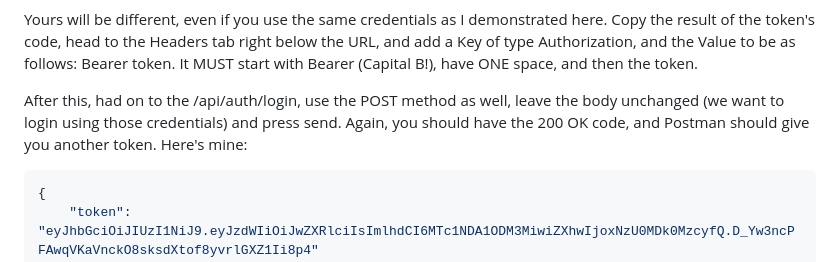
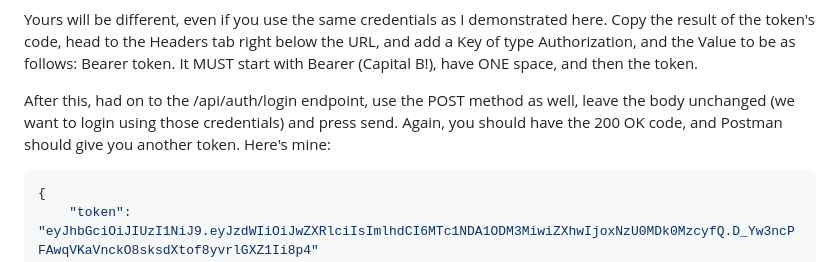
Before and after one commit to LTVolt/Java-ELT-ExpenseTrackerApp, a Markdown page: backend/README.md, the part around the change. Rendered like a GitHub page.

````diff
--- a/backend/README.md
+++ b/backend/README.md
@@ -27,7 +27,7 @@ In the top right corner of the answer, you should see the code 200 OK, meaning t
 ```
 Yours will be different, even if you use the same credentials as I demonstrated here. Copy the result of the token's code, head to the Headers tab right below the URL, and add a Key of type Authorization, and the Value to be as follows: Bearer token. It MUST start with Bearer (Capital B!), have ONE space, and then the token.
 
-After this, had on to the /api/auth/login, use the POST method as well, leave the body unchanged (we want to login using those credentials) and press send. Again, you should have the 200 OK code, and Postman should give you another token. Here's mine:
+After this, had on to the /api/auth/login endpoint, use the POST method as well, leave the body unchanged (we want to login using those credentials) and press send. Again, you should have the 200 OK code, and Postman should give you another token. Here's mine:
 ```JSON
 {
     "token": "eyJhbGciOiJIUzI1NiJ9.eyJzdWIiOiJwZXRlciIsImlhdCI6MTc1NDA1ODM3MiwiZXhwIjoxNzU0MDk0MzcyfQ.D_Yw3ncPFAwqVKaVnckO8sksdXtof8yvrlGXZ1Ii8p4"
````
